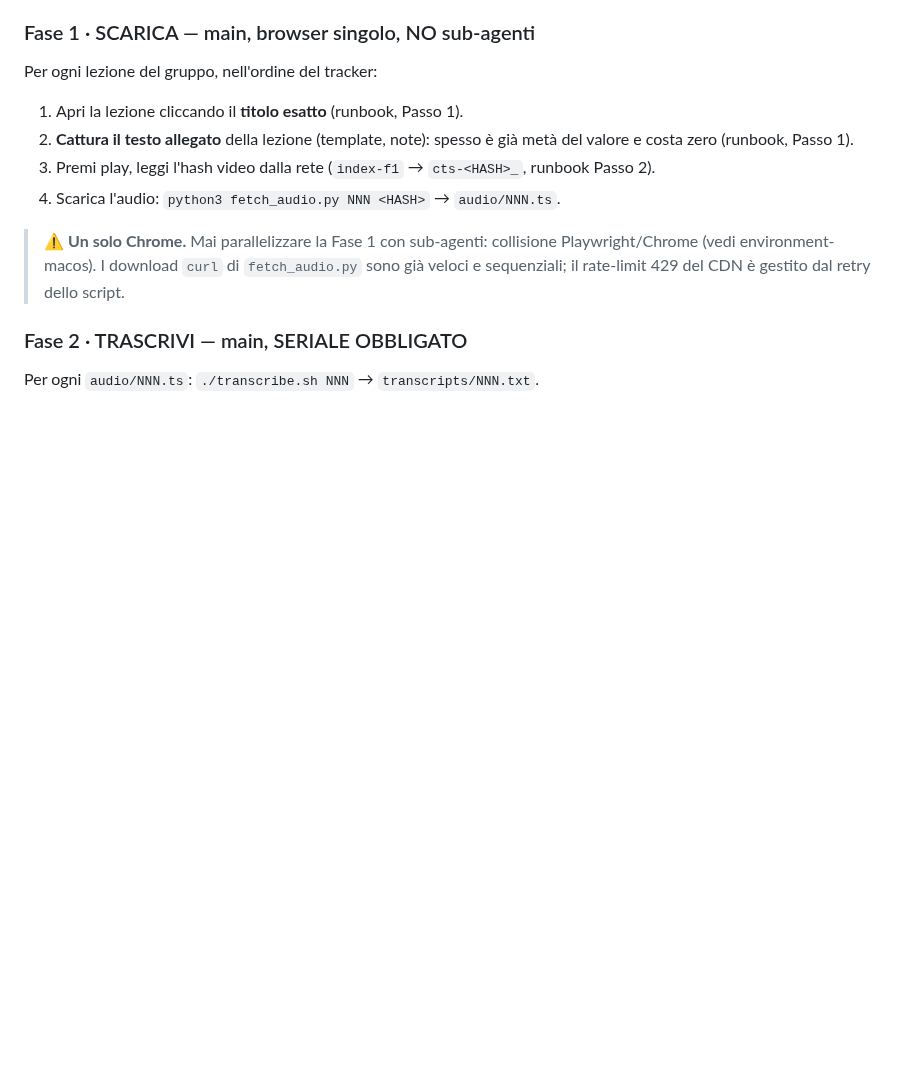
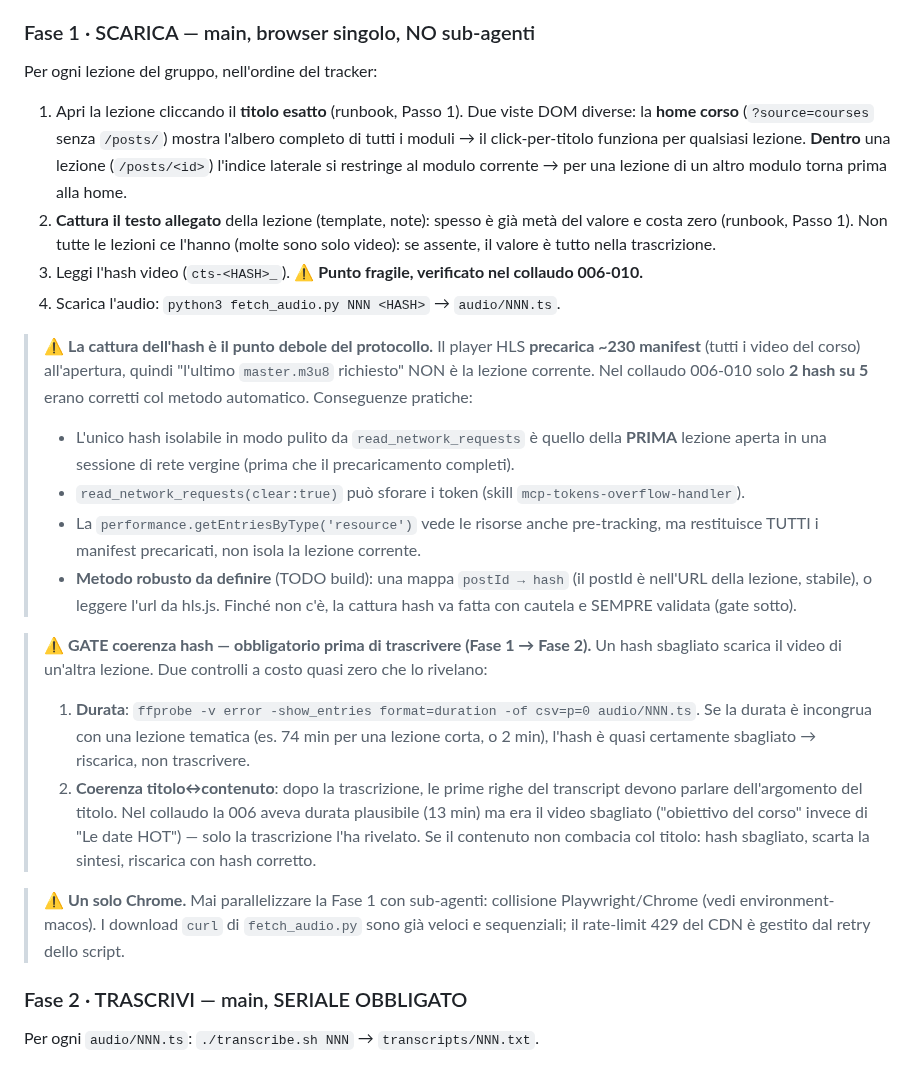
Before and after one commit to glodyfimpa/claude-skills, a Markdown page: bnb-academy-distill/SKILL.md, the part around the change. Rendered like a GitHub page; blank space fills up the shorter version.

Commit message:
fix(bnb-academy-distill): gate coerenza hash + due viste DOM (dal collaudo)
Frizioni reali dal primo run su 006-010. Fase 1 aggiornata:
- GATE coerenza hash obbligatorio prima di trascrivere: durata (ffprobe) +
  coerenza titolo-contenuto. Un hash sbagliato scarica un'altra lezione (006
  scarico il video sbagliato pur avendo durata plausibile).
- Cattura hash documentata come punto debole: il player precarica ~230 manifest,
  solo la PRIMA lezione si isola pulita. 2 hash giusti su 5 nel collaudo.
  TODO: aggancio deterministico postId->hash.
- Due viste DOM: home corso = albero completo, dentro lezione = solo modulo.

Co-Authored-By: Claude Opus 4.8 <noreply@anthropic.com>

```diff
--- a/bnb-academy-distill/SKILL.md
+++ b/bnb-academy-distill/SKILL.md
@@ -93,11 +93,41 @@ sub-agente può già confrontare la N-1 trascritta (Fase 3).
 
 Per ogni lezione del gruppo, nell'ordine del tracker:
 
-1. Apri la lezione cliccando il **titolo esatto** (runbook, Passo 1).
+1. Apri la lezione cliccando il **titolo esatto** (runbook, Passo 1). Due viste DOM diverse:
+   la **home corso** (`?source=courses` senza `/posts/`) mostra l'albero completo di tutti i
+   moduli → il click-per-titolo funziona per qualsiasi lezione. **Dentro** una lezione
+   (`/posts/<id>`) l'indice laterale si restringe al modulo corrente → per una lezione di un
+   altro modulo torna prima alla home.
 2. **Cattura il testo allegato** della lezione (template, note): spesso è già metà del
-   valore e costa zero (runbook, Passo 1).
-3. Premi play, leggi l'hash video dalla rete (`index-f1` → `cts-<HASH>_`, runbook Passo 2).
+   valore e costa zero (runbook, Passo 1). Non tutte le lezioni ce l'hanno (molte sono solo
+   video): se assente, il valore è tutto nella trascrizione.
+3. Leggi l'hash video (`cts-<HASH>_`). ⚠️ **Punto fragile, verificato nel collaudo 006-010.**
 4. Scarica l'audio: `python3 fetch_audio.py NNN <HASH>` → `audio/NNN.ts`.
+
+> ⚠️ **La cattura dell'hash è il punto debole del protocollo.** Il player HLS **precarica
+> ~230 manifest** (tutti i video del corso) all'apertura, quindi "l'ultimo `master.m3u8`
+> richiesto" NON è la lezione corrente. Nel collaudo 006-010 solo **2 hash su 5** erano
+> corretti col metodo automatico. Conseguenze pratiche:
+> - L'unico hash isolabile in modo pulito da `read_network_requests` è quello della **PRIMA**
+>   lezione aperta in una sessione di rete vergine (prima che il precaricamento completi).
+> - `read_network_requests(clear:true)` può sforare i token (skill `mcp-tokens-overflow-handler`).
+> - La `performance.getEntriesByType('resource')` vede le risorse anche pre-tracking, ma
+>   restituisce TUTTI i manifest precaricati, non isola la lezione corrente.
+> - **Metodo robusto da definire** (TODO build): una mappa `postId → hash` (il postId è nell'URL
+>   della lezione, stabile), o leggere l'url da hls.js. Finché non c'è, la cattura hash va fatta
+>   con cautela e SEMPRE validata (gate sotto).
+
+> ⚠️ **GATE coerenza hash — obbligatorio prima di trascrivere (Fase 1 → Fase 2).** Un hash
+> sbagliato scarica il video di un'altra lezione. Due controlli a costo quasi zero che lo
+> rivelano:
+> 1. **Durata**: `ffprobe -v error -show_entries format=duration -of csv=p=0 audio/NNN.ts`.
+>    Se la durata è incongrua con una lezione tematica (es. 74 min per una lezione corta, o
+>    2 min), l'hash è quasi certamente sbagliato → riscarica, non trascrivere.
+> 2. **Coerenza titolo↔contenuto**: dopo la trascrizione, le prime righe del transcript
+>    devono parlare dell'argomento del titolo. Nel collaudo la 006 aveva durata plausibile
+>    (13 min) ma era il video sbagliato ("obiettivo del corso" invece di "Le date HOT") — solo
+>    la trascrizione l'ha rivelato. Se il contenuto non combacia col titolo: hash sbagliato,
+>    scarta la sintesi, riscarica con hash corretto.
 
 > ⚠️ **Un solo Chrome.** Mai parallelizzare la Fase 1 con sub-agenti: collisione
 > Playwright/Chrome (vedi environment-macos). I download `curl` di `fetch_audio.py` sono già
```
